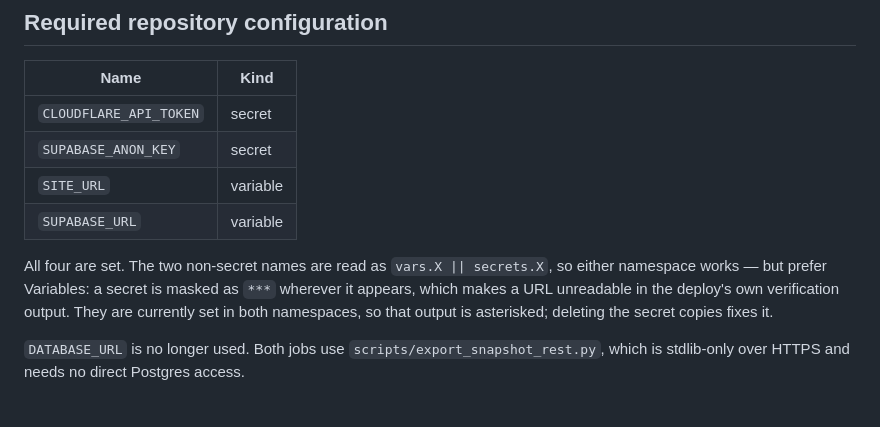
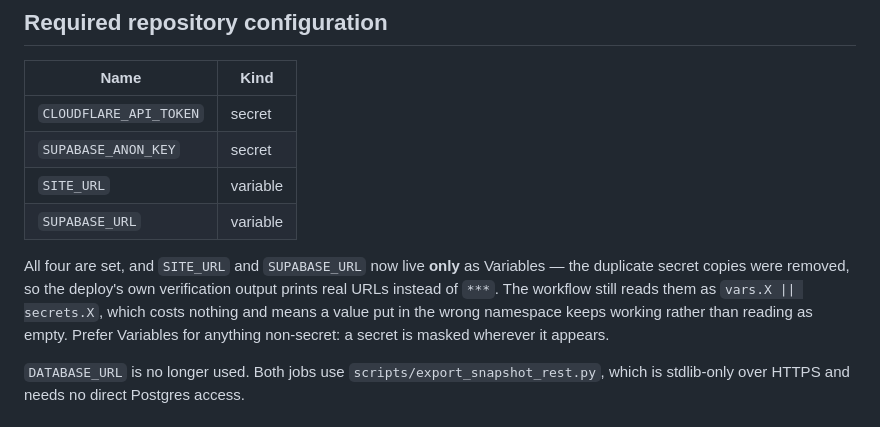
Before and after one commit to willmobhill-arch/gwinnett-index, a Markdown page: docs/plans/2026-08-15-session-log-credential-rotation-and-ci-deploy.md, the part around the change. Rendered like a GitHub page.

Commit message:
Record that the duplicate URL secrets were removed
SITE_URL and SUPABASE_URL now exist only as Actions Variables. The duplicate
secret copies were masking both values as *** in the deploy job's own
verification output, which is the one place a human reads those URLs back.

The workflow still reads them as `vars.X || secrets.X`. That costs nothing and
keeps a value placed in the wrong namespace working instead of reading as
empty, which is how it failed the first time.

Co-Authored-By: Claude Opus 5 <noreply@anthropic.com>
Claude-Session: https://claude.ai/code/session_01GQWjEmRaCwQtUk6Q9LLMdB

```diff
--- a/docs/plans/2026-08-15-session-log-credential-rotation-and-ci-deploy.md
+++ b/docs/plans/2026-08-15-session-log-credential-rotation-and-ci-deploy.md
@@ -127,10 +127,11 @@ It does not trust the build's exit code:
 | `SITE_URL` | variable |
 | `SUPABASE_URL` | variable |
 
-All four are set. The two non-secret names are read as `vars.X || secrets.X`, so either
-namespace works — but prefer Variables: a secret is masked as `***` wherever it appears,
-which makes a URL unreadable in the deploy's own verification output. They are currently
-set in both namespaces, so that output is asterisked; deleting the secret copies fixes it.
+All four are set, and `SITE_URL` and `SUPABASE_URL` now live **only** as Variables — the
+duplicate secret copies were removed, so the deploy's own verification output prints real
+URLs instead of `***`. The workflow still reads them as `vars.X || secrets.X`, which costs
+nothing and means a value put in the wrong namespace keeps working rather than reading as
+empty. Prefer Variables for anything non-secret: a secret is masked wherever it appears.
 
 `DATABASE_URL` is no longer used. Both jobs use `scripts/export_snapshot_rest.py`, which
 is stdlib-only over HTTPS and needs no direct Postgres access.
```
